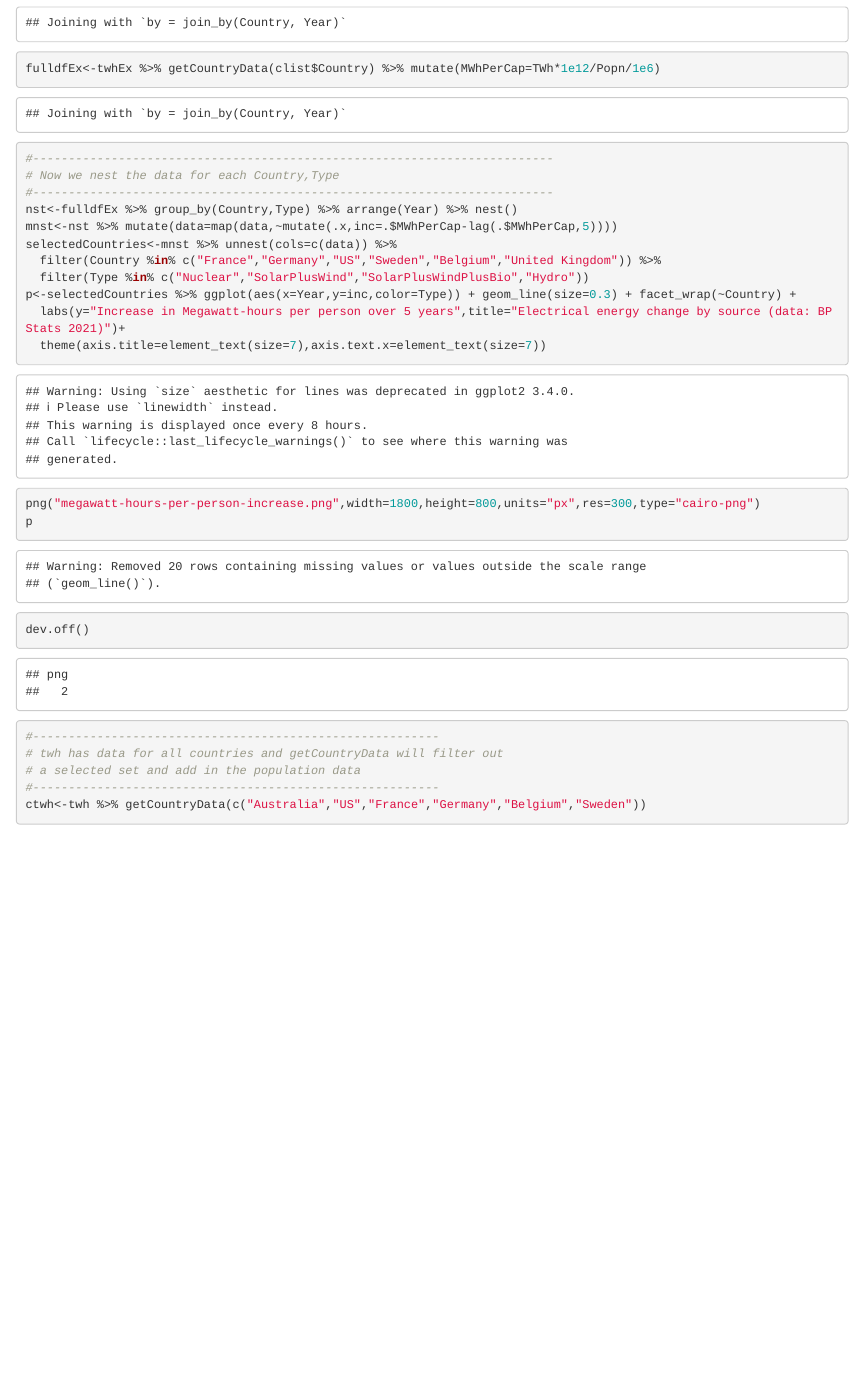
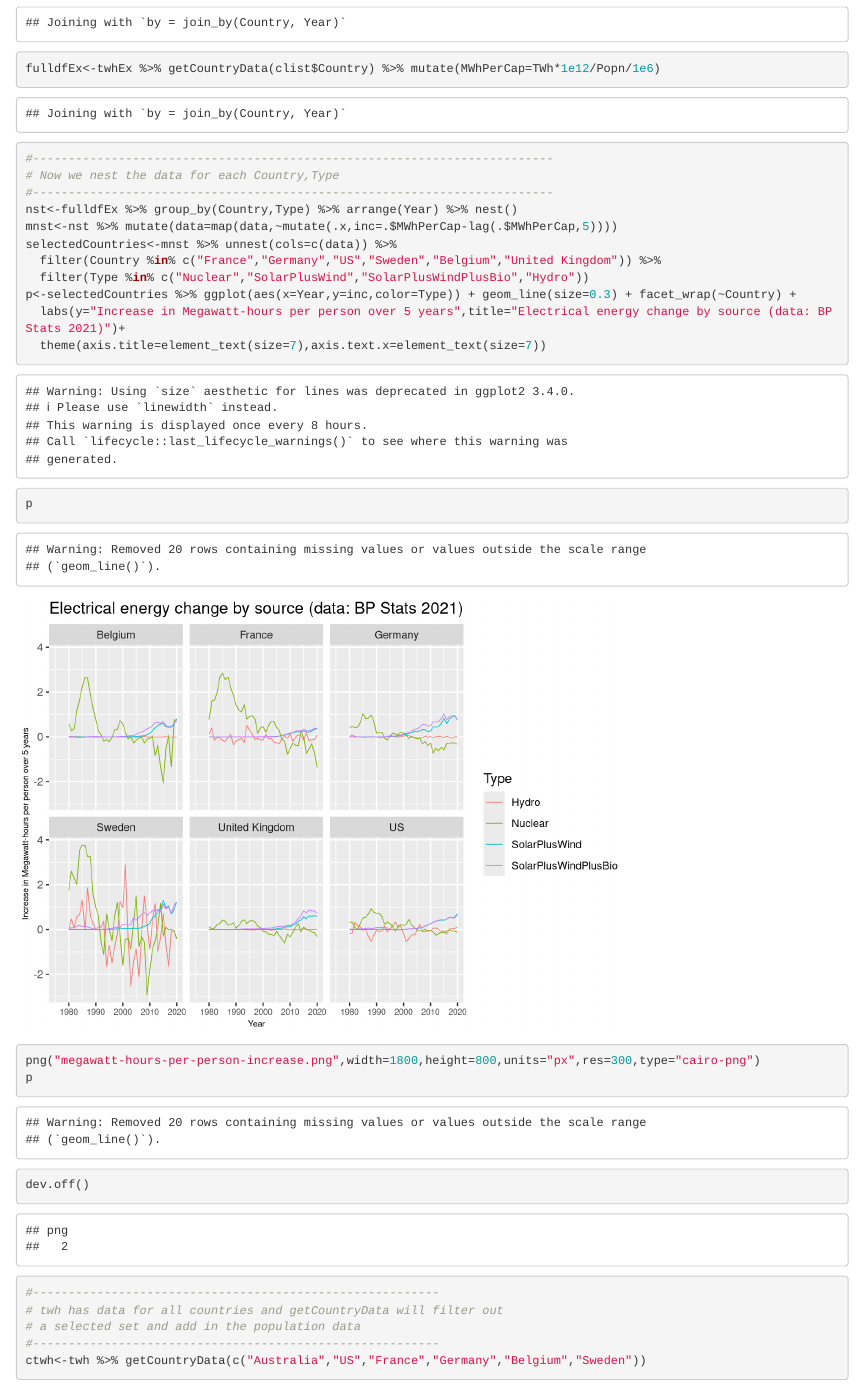
Before and after one commit to GeoffRussell/TwitterCharts, an R Markdown document (Rbpstats2021.Rmd): the page in a window 1100 px wide, from 4830 px down. Rendered offline with R 4.5, knitr and Pandoc, with nearby package versions.

Commit message:
print it

```diff
--- a/Rbpstats2021.Rmd
+++ b/Rbpstats2021.Rmd
@@ -134,6 +134,7 @@ selectedCountries<-mnst %>% unnest(cols=c(data)) %>%
 p<-selectedCountries %>% ggplot(aes(x=Year,y=inc,color=Type)) + geom_line(size=0.3) + facet_wrap(~Country) +
   labs(y="Increase in Megawatt-hours per person over 5 years",title="Electrical energy change by source (data: BP Stats 2021)")+
   theme(axis.title=element_text(size=7),axis.text.x=element_text(size=7))
+p
 png("megawatt-hours-per-person-increase.png",width=1800,height=800,units="px",res=300,type="cairo-png")
 p
 dev.off()
```
